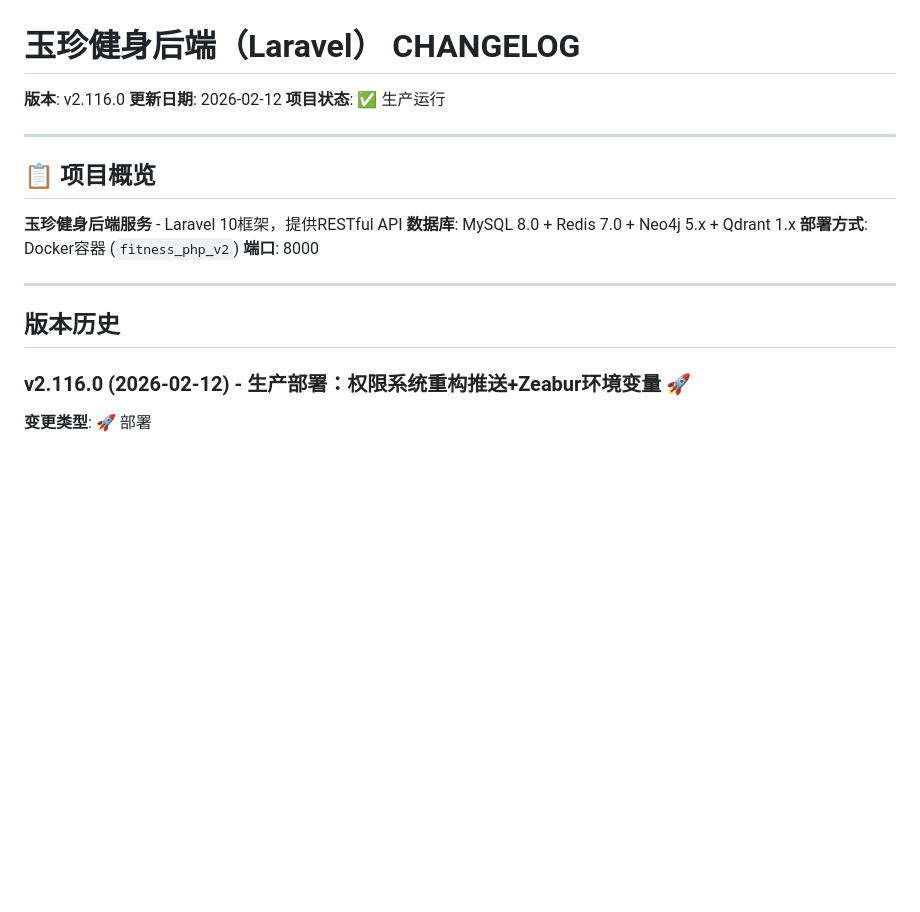
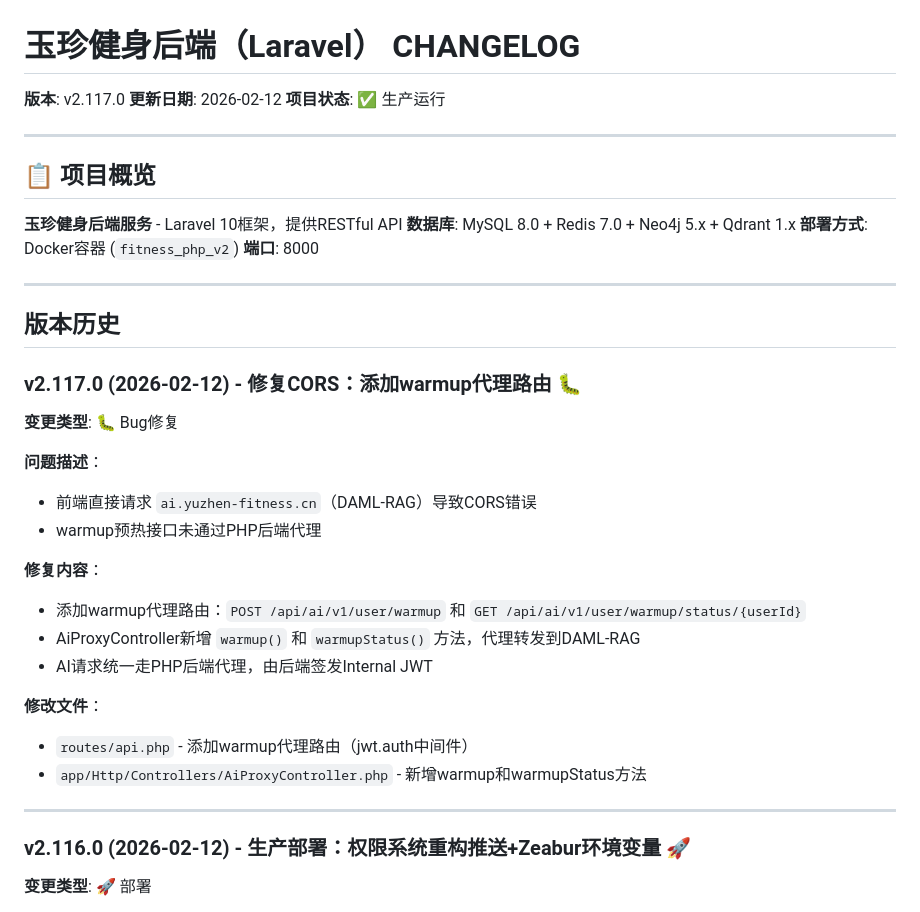
Before and after one commit to vivy1024/yuzhen-backend, a Markdown page: CHANGELOG.md, the part around the change. GitHub-like rendering; blank space fills up the shorter version.

Commit message:
docs(changelog): 记录CORS修复-warmup代理路由变更

```diff
--- a/CHANGELOG.md
+++ b/CHANGELOG.md
@@ -1,6 +1,6 @@
 # 玉珍健身后端（Laravel） CHANGELOG
 
-**版本**: v2.116.0
+**版本**: v2.117.0
 **更新日期**: 2026-02-12
 **项目状态**: ✅ 生产运行
 
@@ -16,6 +16,25 @@
 ---
 
 ## 版本历史
+
+### v2.117.0 (2026-02-12) - 修复CORS：添加warmup代理路由 🐛
+
+**变更类型**: 🐛 Bug修复
+
+**问题描述**：
+- 前端直接请求 `ai.yuzhen-fitness.cn`（DAML-RAG）导致CORS错误
+- warmup预热接口未通过PHP后端代理
+
+**修复内容**：
+- 添加warmup代理路由：`POST /api/ai/v1/user/warmup` 和 `GET /api/ai/v1/user/warmup/status/{userId}`
+- AiProxyController新增 `warmup()` 和 `warmupStatus()` 方法，代理转发到DAML-RAG
+- AI请求统一走PHP后端代理，由后端签发Internal JWT
+
+**修改文件**：
+- `routes/api.php` - 添加warmup代理路由（jwt.auth中间件）
+- `app/Http/Controllers/AiProxyController.php` - 新增warmup和warmupStatus方法
+
+---
 
 ### v2.116.0 (2026-02-12) - 生产部署：权限系统重构推送+Zeabur环境变量 🚀
 
```
